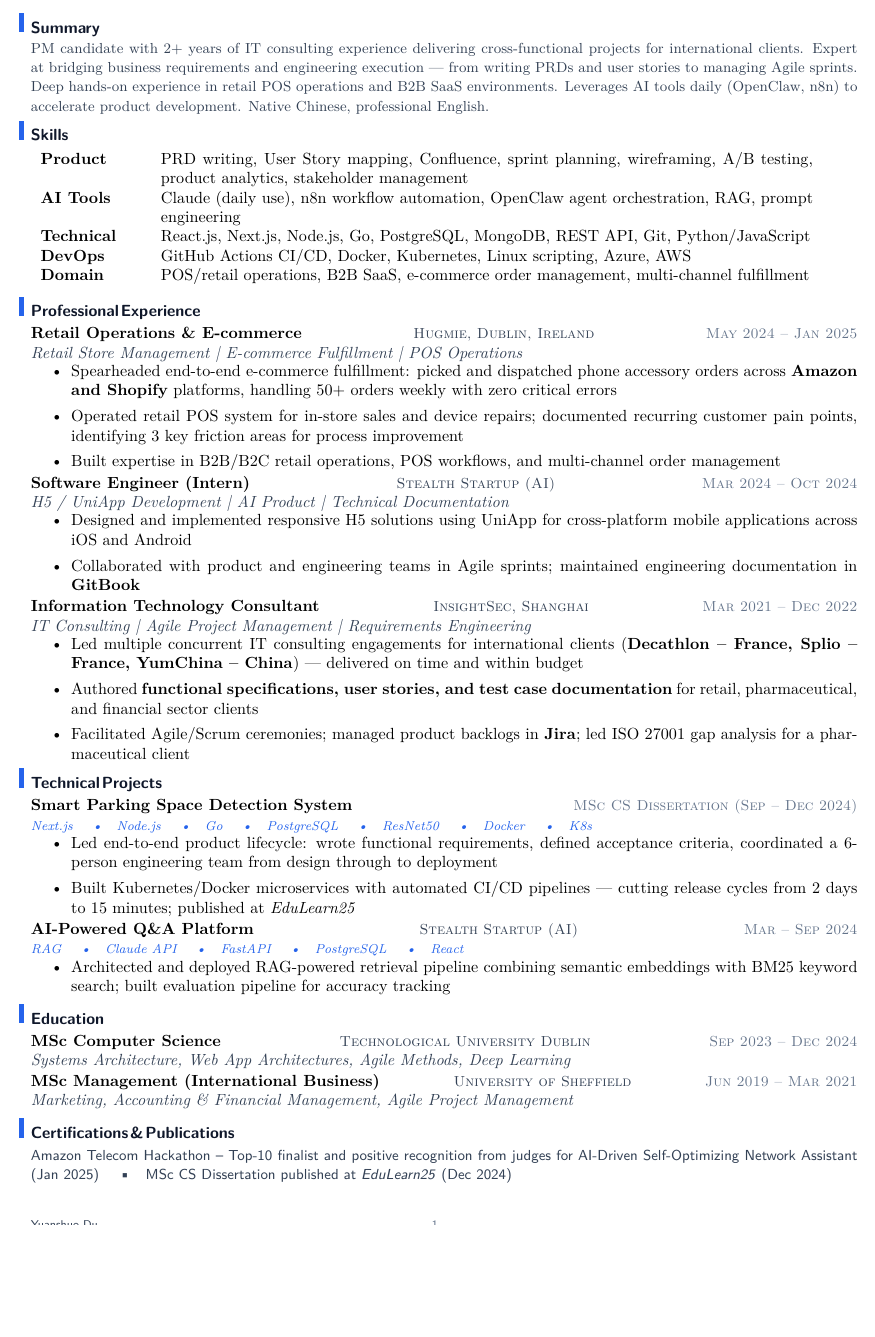
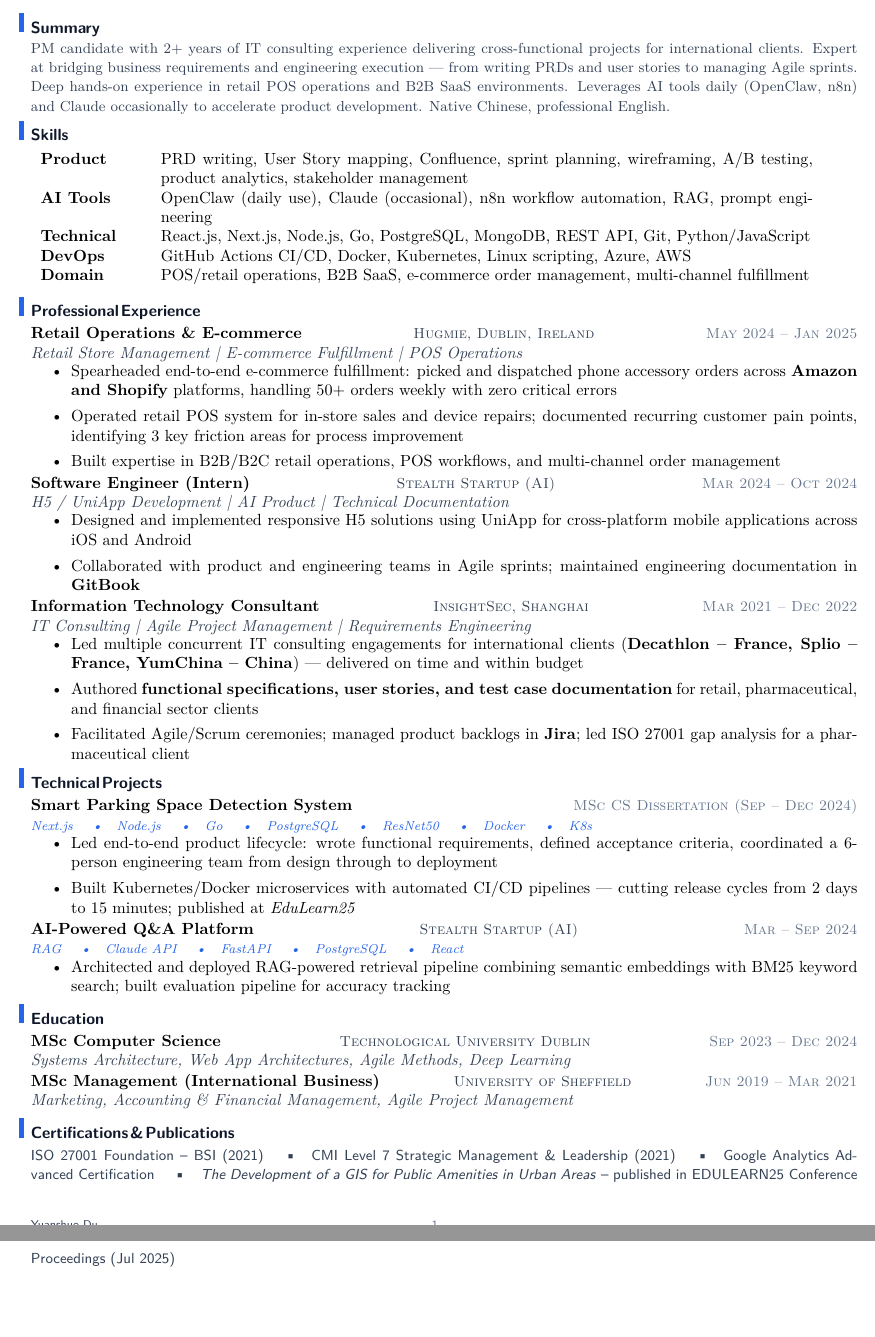
Before and after one commit to YuanshuoDu/resume, a LaTeX CV (resume.tex): part of the page before the commit and two parts of pages 1 and 2 of 2 after it, the two joined at a grey line, cut so that both start at the same text, the shorter picture padded with empty space. Compiled offline with pdfLaTeX.

Commit message:
everdish: update Certs&Publications with full paper title, swap OpenClaw/Claude in Skills

```diff
--- a/resume.tex
+++ b/resume.tex
@@ -27,7 +27,7 @@
 \section{Summary}
 \vspace{-0.04cm}
 \noindent{\color{secondary}\small
-  PM candidate with 2+ years of IT consulting experience delivering cross-functional projects for international clients. Expert at bridging business requirements and engineering execution --- from writing PRDs and user stories to managing Agile sprints. Deep hands-on experience in retail POS operations and B2B SaaS environments. Leverages AI tools daily (OpenClaw, n8n) to accelerate product development. Native Chinese, professional English.}
+  PM candidate with 2+ years of IT consulting experience delivering cross-functional projects for international clients. Expert at bridging business requirements and engineering execution --- from writing PRDs and user stories to managing Agile sprints. Deep hands-on experience in retail POS operations and B2B SaaS environments. Leverages AI tools daily (OpenClaw, n8n) and Claude occasionally to accelerate product development. Native Chinese, professional English.}
 \vspace{-0.06cm}
 
 % ── Skills ────────────────────────────────────────────────────────────────────
@@ -35,7 +35,7 @@
 \noindent
 \begin{tabular}{p{2.2cm}p{14.2cm}}
 \textbf{Product} & PRD writing, User Story mapping, Confluence, sprint planning, wireframing, A/B testing, product analytics, stakeholder management \\[0pt]
-\textbf{AI Tools} & Claude (daily use), n8n workflow automation, OpenClaw agent orchestration, RAG, prompt engineering \\[0pt]
+\textbf{AI Tools} & OpenClaw (daily use), Claude (occasional), n8n workflow automation, RAG, prompt engineering \\[0pt]
 \textbf{Technical} & React.js, Next.js, Node.js, Go, PostgreSQL, MongoDB, REST API, Git, Python/JavaScript \\[0pt]
 \textbf{DevOps} & GitHub Actions CI/CD, Docker, Kubernetes, Linux scripting, Azure, AWS \\[0pt]
 \textbf{Domain} & POS/retail operations, B2B SaaS, e-commerce order management, multi-channel fulfillment \\
@@ -118,7 +118,9 @@
 \section{Certifications \& Publications}
 \noindent
 {\sffamily\small\color{secondary}
-  Amazon Telecom Hackathon -- Top-10 finalist and positive recognition from judges for AI-Driven Self-Optimizing Network Assistant (Jan 2025) \quad\textbullet\quad
-  MSc CS Dissertation published at \textit{EduLearn25} (Dec 2024)
+  ISO 27001 Foundation -- BSI (2021) \quad\textbullet\quad
+  CMI Level 7 Strategic Management \& Leadership (2021) \quad\textbullet\quad
+  Google Analytics Advanced Certification \quad\textbullet\quad
+  \textit{The Development of a GIS for Public Amenities in Urban Areas} -- published in EDULEARN25 Conference Proceedings (Jul 2025)
 }
 \end{document}
```
Also changed, not shown: resume.pdf.
